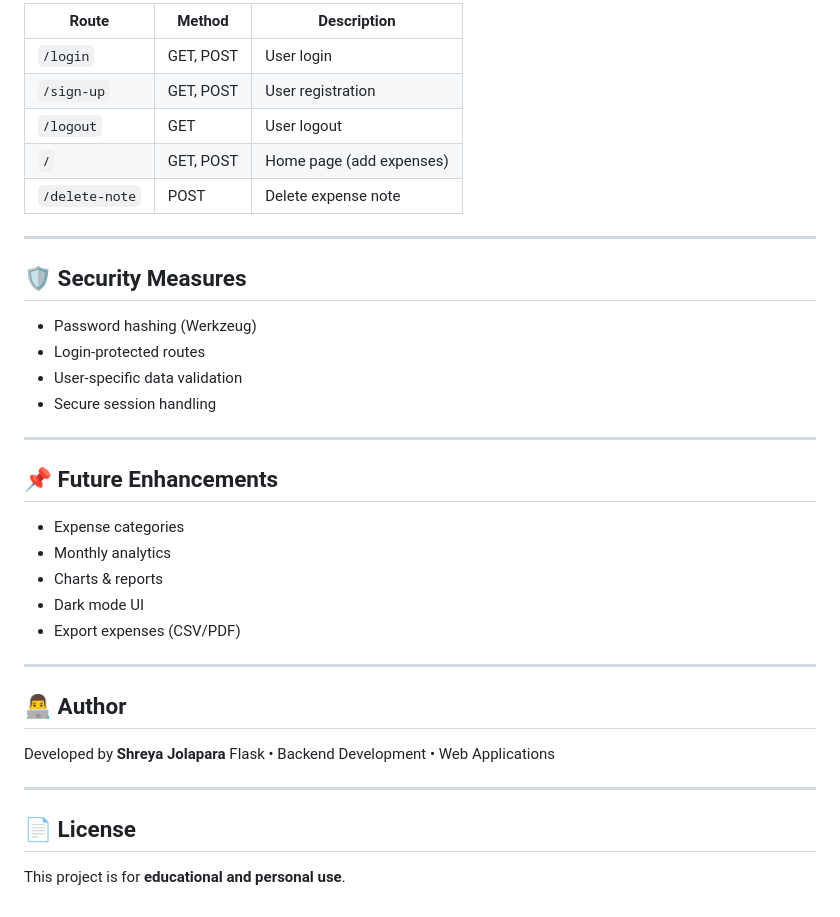
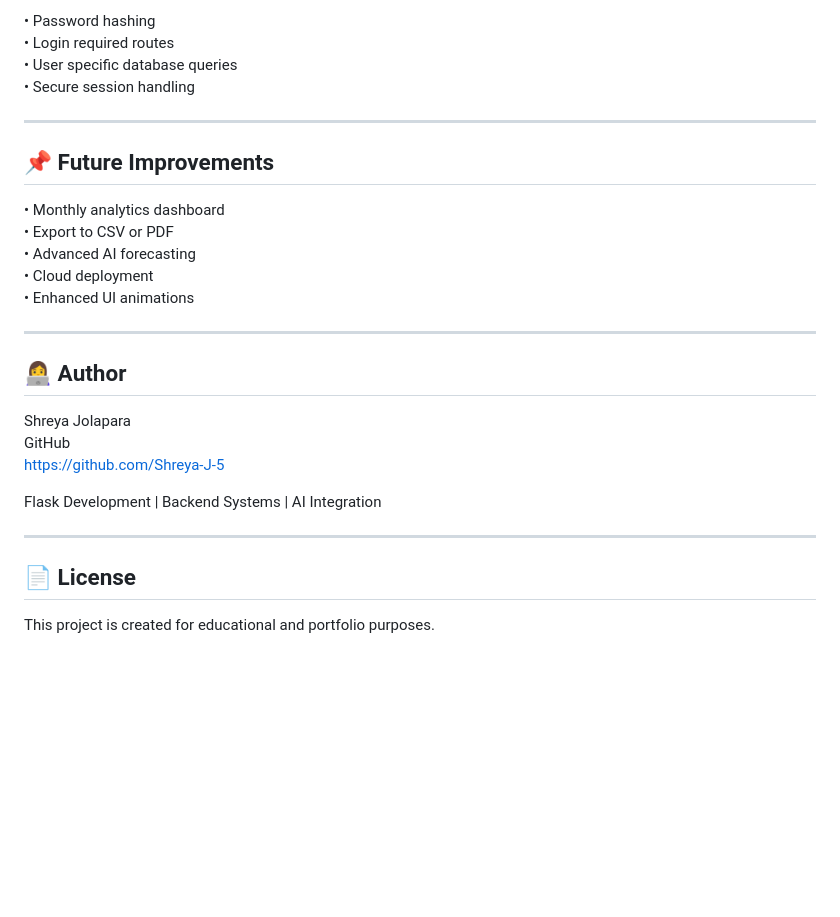
Before and after one commit to Shreya-J-5/Spendly-Expense-Tracker, a Markdown page: README.md, the part around one of its changes. Rendered like a GitHub page; blank space fills up the shorter version.

```diff
--- a/README.md
+++ b/README.md
@@ -123,40 +174,31 @@ python main.py
 
-| Route          | Method    | Description              |
-| -------------- | --------- | ------------------------ |
-| `/login`       | GET, POST | User login               |
-| `/sign-up`     | GET, POST | User registration        |
-| `/logout`      | GET       | User logout              |
-| `/`            | GET, POST | Home page (add expenses) |
-| `/delete-note` | POST      | Delete expense note      |
+• Password hashing
+• Login required routes
+• User specific database queries
+• Secure session handling
 
 ---
 
-## 🛡️ Security Measures
+## 📌 Future Improvements
 
-* Password hashing (Werkzeug)
-* Login-protected routes
-* User-specific data validation
-* Secure session handling
+• Monthly analytics dashboard
+• Export to CSV or PDF
+• Advanced AI forecasting
+• Cloud deployment
+• Enhanced UI animations
 
 ---
 
-## 📌 Future Enhancements
+## 👩‍💻 Author
 
-* Expense categories
-* Monthly analytics
-* Charts & reports
-* Dark mode UI
-* Export expenses (CSV/PDF)
+Shreya Jolapara
+GitHub
+https://github.com/Shreya-J-5
 
----
-
-## 👨‍💻 Author
-
-Developed by **Shreya Jolapara**
-Flask • Backend Development • Web Applications
+Flask Development | Backend Systems | AI Integration
 
 ---
 
 ## 📄 License
 
-This project is for **educational and personal use**.
+This project is created for educational and portfolio purposes.
```
Also changed, not shown: other parts of README.md (+129 -78 lines).
